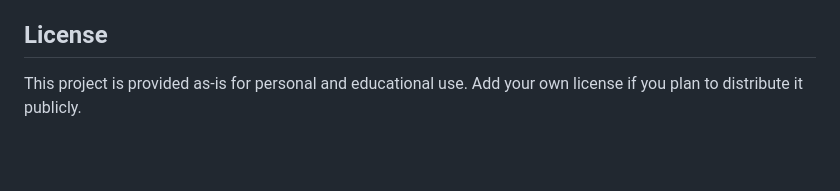
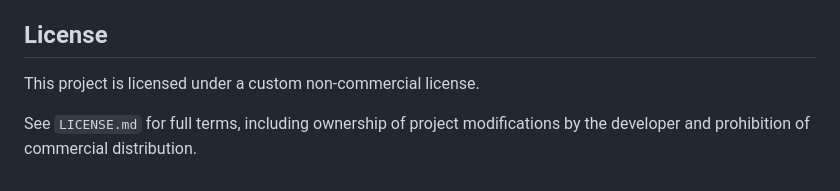
Before and after one commit to Bucky-26/vlx-animeplus, a Markdown page: README.md, the part around the change. GitHub-like rendering; blank space fills up the shorter version.

Commit message:
docs: update README and add custom non-commercial license
Co-authored-by: Bucky-26 <75648240+Bucky-26@users.noreply.github.com>

```diff
--- a/README.md
+++ b/README.md
@@ -167,4 +167,6 @@ The app uses `api/index.js` as the entry point for serverless deployment.
 
 ## License
 
-This project is provided as-is for personal and educational use. Add your own license if you plan to distribute it publicly.
+This project is licensed under a custom non-commercial license.
+
+See `LICENSE.md` for full terms, including ownership of project modifications by the developer and prohibition of commercial distribution.
```
Also changed, not shown: LICENSE.md (added, +19 -0 lines).
